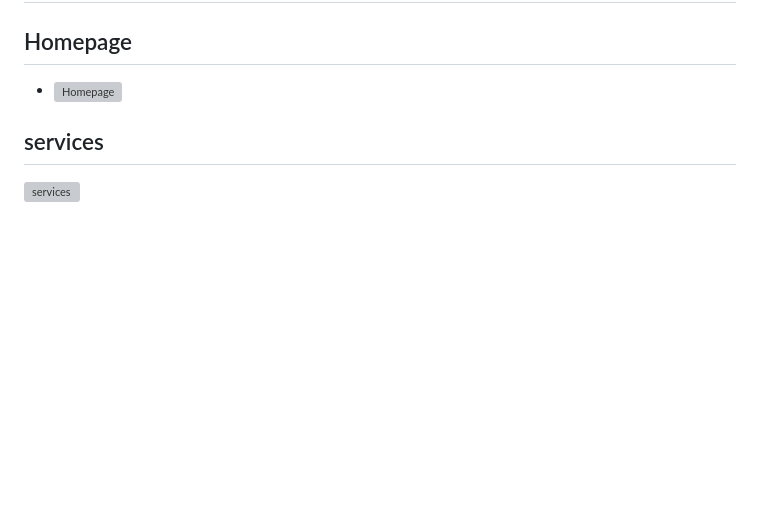
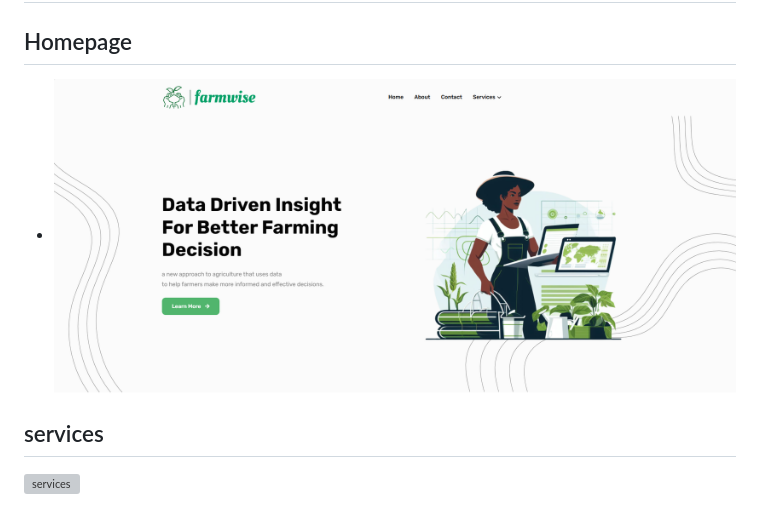
Before and after one commit to Yididya-K/Farmwise, a Markdown page: README.md, the part around the change. Rendered like a GitHub page; blank space fills up the shorter version; grey boxes are pictures that could not be loaded.

```diff
--- a/README.md
+++ b/README.md
@@ -79,6 +79,6 @@ Note that, for now it only supports following crops
 - Open the localhost url provided after running `app.py` and now you can use the project locally in your web browser.
 ## DEMO
 ## Homepage
-- ![Homepage](demo/1.png)
+- ![Homepage](demo/1.PNG)
 ## services
  ![services](demo/2.png)
```
